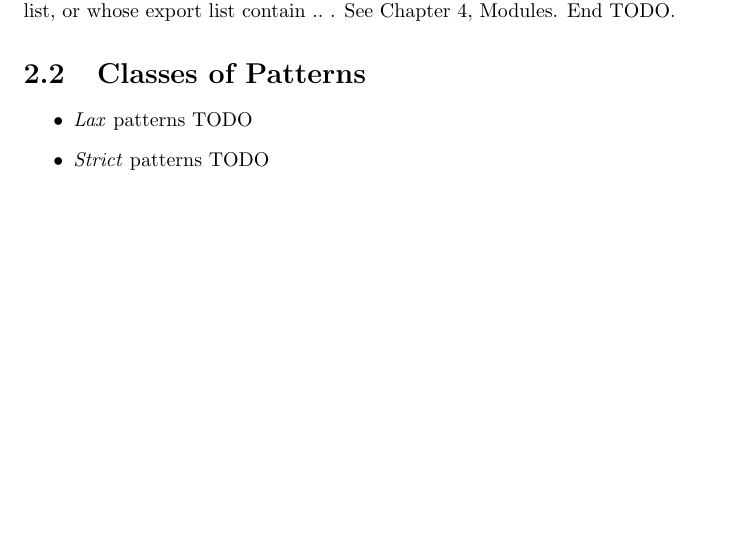
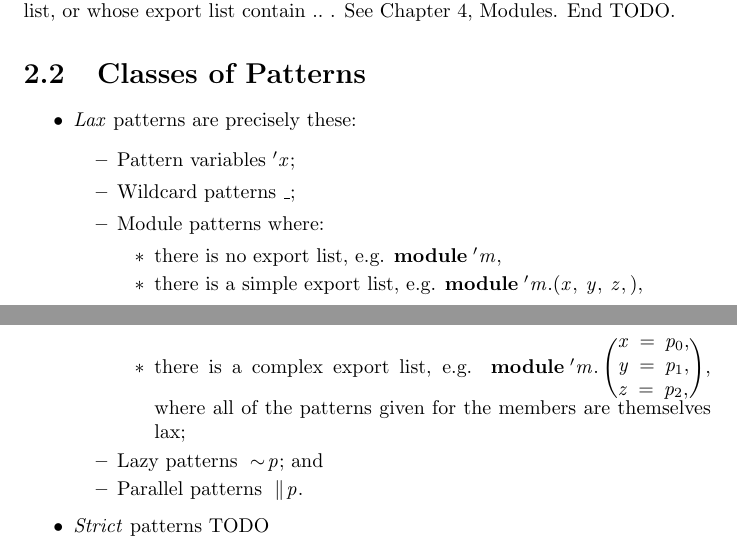
Before and after one commit to jonathancast/globalscript, a LaTeX document (doc/globalscript.tex): part of page 5 of 10 before the commit and two parts of pages 5 and 6 of 10 after it, the two joined at a grey line, cut so that both start at the same text, the shorter picture padded with empty space. Compiled offline with pdfLaTeX.

Commit message:
2012-08-23 Fill out the definition of lax patterns somewhat

```diff
--- a/doc/globalscript.tex
+++ b/doc/globalscript.tex
@@ -164,7 +164,21 @@ End TODO.
 \label{pattern-classes}
 
 \begin{itemize}
-    \item \defn{Lax} patterns TODO
+    \item \defn{Lax} patterns are precisely these:
+        \begin{itemize}
+            \item Pattern variables \<'x\>;
+            \item Wildcard patterns \<\_\>;
+            \item Module patterns where:
+                \begin{itemize}
+                    \item there is no export list, e.g. \<\module\;'m\>,
+                    \item there is a simple export list, e.g. \<\module\;'m.(x, y, z,)\>,
+                    \item there is a complex export list,
+                        e.g. \<\module\;'m.\left(\hsalign[c]{x = p_0,\\y = p_1,\\z = p_2,}\right)\>,
+                        where all of the patterns given for the members are themselves lax;
+                    \end{itemize}
+                \item Lazy patterns \<\sim{}\!p\>; and
+                \item Parallel patterns \<\parallel\!p\>.
+        \end{itemize}
     \item \defn{Strict} patterns TODO
     \item \defn{Monoidal} patterns
 
```
